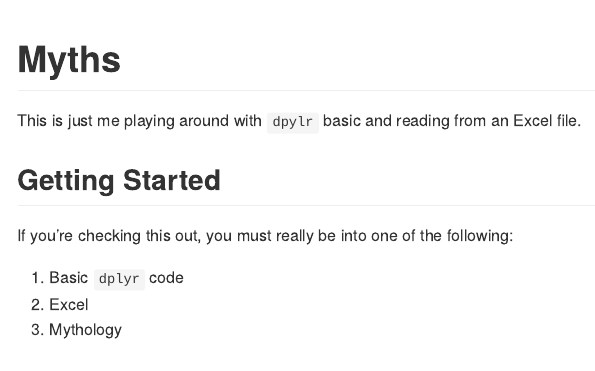
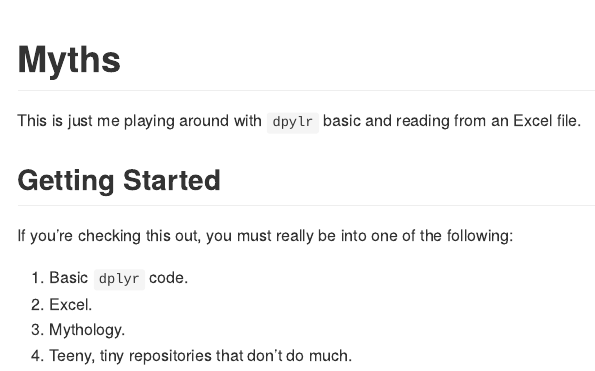
Before and after one commit to ronblum/myths, an R Markdown document (README.Rmd): the page in a window 1100 px wide, from its top. Rendered offline with R 4.5, knitr and Pandoc, with nearby package versions.

Commit message:
This is a message that is over 20 characters long, meant to replicate an issue.

```diff
--- a/README.Rmd
+++ b/README.Rmd
@@ -13,6 +13,7 @@ This is just me playing around with `dpylr` basic and reading from an Excel file
 
 If you're checking this out, you must really be into one of the following:
 
-1. Basic `dplyr` code
-2. Excel
-3. Mythology
+1. Basic `dplyr` code.
+2. Excel.
+3. Mythology.
+4. Teeny, tiny repositories that don't do much.
```
